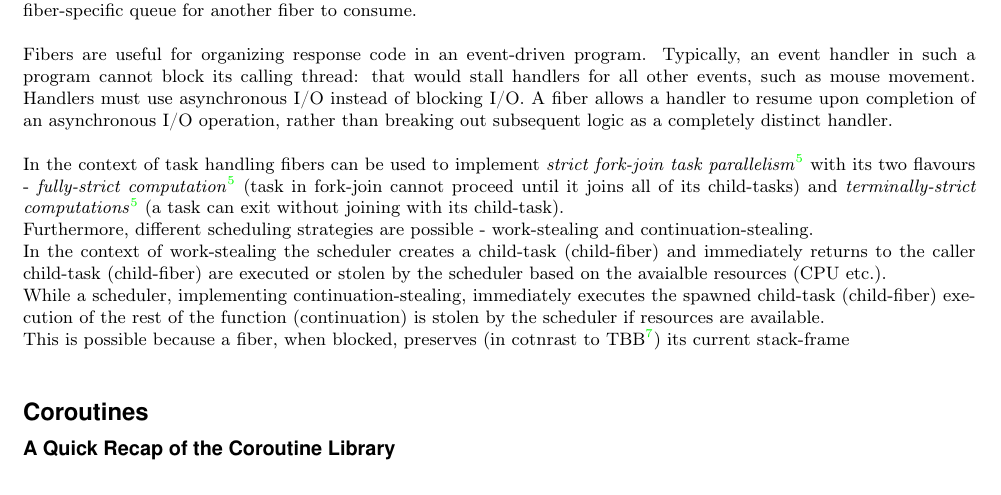
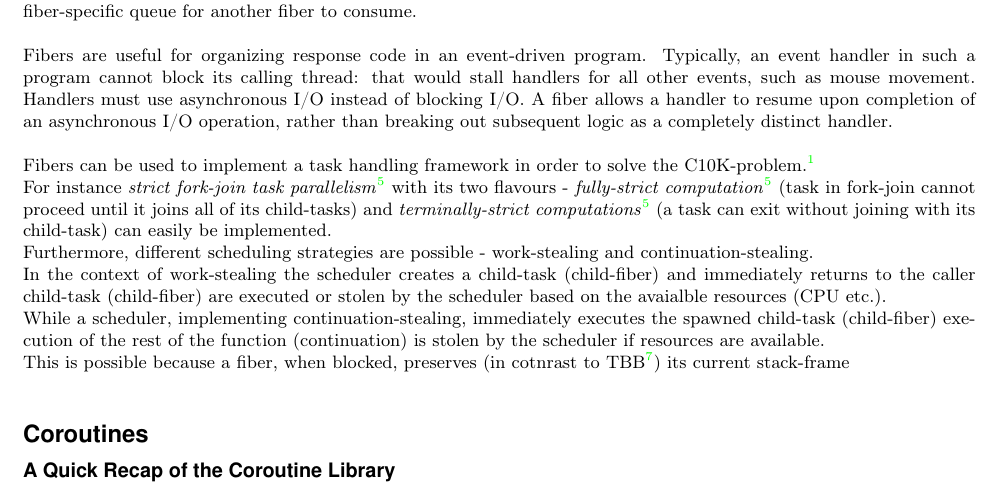
Before and after one commit to nat-goodspeed/fiber_proposal, a LaTeX document (draft_fibers.tex, which reads fiber.tex): part of page 2 of 3, cut so that both start at the same text. Compiled offline with pdfLaTeX.

Commit message:
Update fiber.tex

```diff
--- a/fiber.tex
+++ b/fiber.tex
@@ -75,11 +75,13 @@ Handlers must use asynchronous I/O instead of blocking I/O. A fiber allows a
 handler to resume upon completion of an asynchronous I/O operation, rather
 than breaking out subsequent logic as a completely distinct handler.\\
 \newline
-In the context of task handling fibers can be used to implement \textit{strict
-fork-join task parallelism}\cite{n3832} with its two flavours - \textit{fully-strict
-computation}\cite{n3832} (task in fork-join cannot proceed until it joins all of
-its child-tasks) and \textit{terminally-strict computations}\cite{n3832} (a task
-can exit without joining with its child-task).\\
+Fibers can be used to implement a task handling framework in order to solve the
+C10K-problem\cite{c10k}.\\
+For instance \textit{strict fork-join task parallelism}\cite{n3832} with its two
+flavours - \textit{fully-strict computation}\cite{n3832} (task in fork-join
+cannot proceed until it joins all of its child-tasks) and
+\textit{terminally-strict computations}\cite{n3832} (a task can exit without
+joining with its child-task) can easily be implemented.\\
 Furthermore, different scheduling strategies are possible - work-stealing and
 continuation-stealing.\\
 In the context of work-stealing the scheduler creates a child-task (child-fiber)
```
